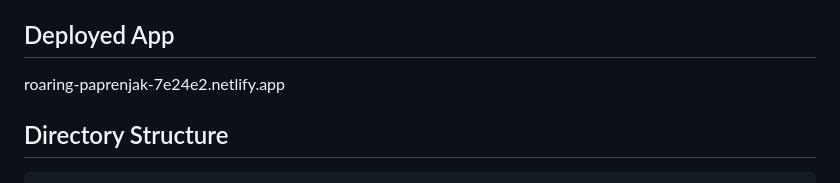
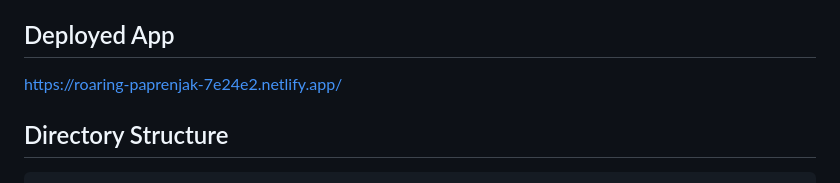
Before and after one commit to hrishi2108/Coursera_Clone, a Markdown page: README.md, the part around the change. Drawn GitHub-style.

````diff
--- a/README.md
+++ b/README.md
@@ -7,7 +7,7 @@ This project is a clone of Coursera, a popular online learning platform. The pur
 Frontend
 
 ## Deployed App
-roaring-paprenjak-7e24e2.netlify.app
+https://roaring-paprenjak-7e24e2.netlify.app/
 
 ## Directory Structure
 ```
````
